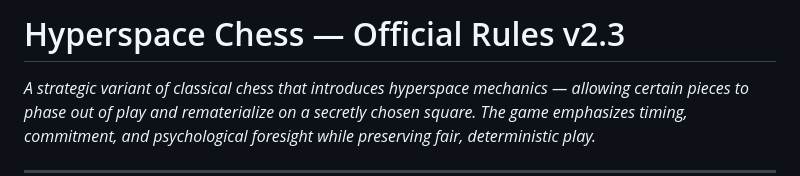
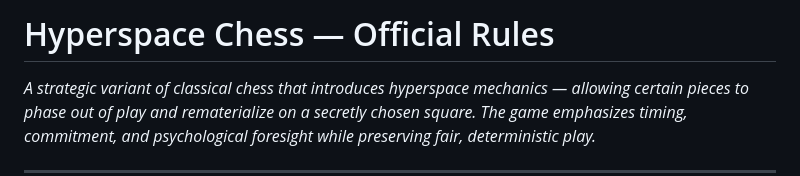
Before and after one commit to gh-markt/www, a Markdown page: docs/hyperspace.md, the part around the change. Drawn GitHub-style.

```diff
--- a/docs/hyperspace.md
+++ b/docs/hyperspace.md
@@ -1,5 +1,4 @@
-
-# Hyperspace Chess — Official Rules v2.3
+# Hyperspace Chess — Official Rules
 
 *A strategic variant of classical chess that introduces hyperspace mechanics — allowing certain pieces to phase out of play and rematerialize on a secretly chosen square. The game emphasizes timing, commitment, and psychological foresight while preserving fair, deterministic play.*
 
```
